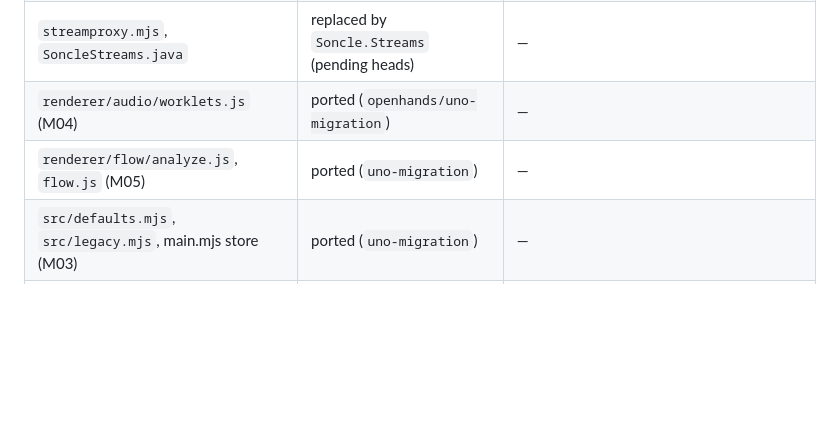
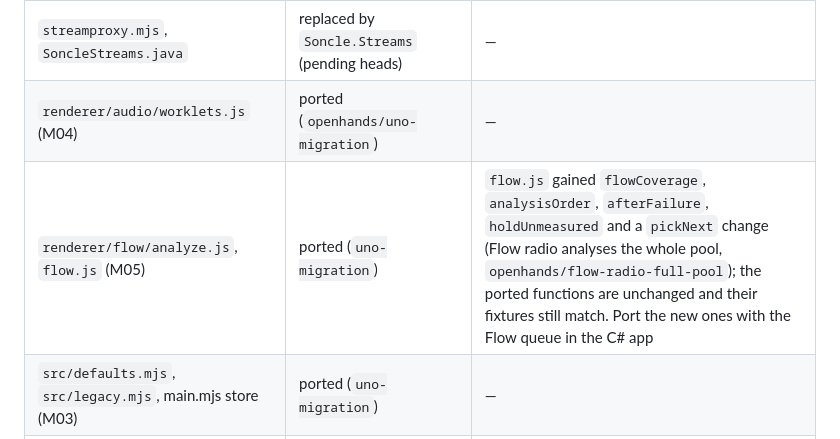
Before and after one commit to minuda2009/Soncle-music, a Markdown page: docs/WINUI_PLAN.md, the part around the change. Drawn GitHub-style; blank space fills up the shorter version.

Commit message:
Ledger: Flow radio full-pool functions are new in flow.js, port to follow
Co-Authored-By: Claude Sonnet 5.5 <noreply@anthropic.com>
Claude-Session: https://claude.ai/code/session_014g16EQhY67rA68TyBezF93

```diff
--- a/docs/WINUI_PLAN.md
+++ b/docs/WINUI_PLAN.md
@@ -297,7 +297,7 @@ Its own section markers give the split. Logic goes into view models and services
 | `Soncle.Streams` (M08) | ported (PR #11) | — |
 | `streamproxy.mjs`, `SoncleStreams.java` | replaced by `Soncle.Streams` (pending heads) | — |
 | `renderer/audio/worklets.js` (M04) | ported (`openhands/uno-migration`) | — |
-| `renderer/flow/analyze.js`, `flow.js` (M05) | ported (`uno-migration`) | — |
+| `renderer/flow/analyze.js`, `flow.js` (M05) | ported (`uno-migration`) | `flow.js` gained `flowCoverage`, `analysisOrder`, `afterFailure`, `holdUnmeasured` and a `pickNext` change (Flow radio analyses the whole pool, `openhands/flow-radio-full-pool`); the ported functions are unchanged and their fixtures still match. Port the new ones with the Flow queue in the C# app |
 | `src/defaults.mjs`, `src/legacy.mjs`, main.mjs store (M03) | ported (`uno-migration`) | — |
 | `renderer/devices.js` (M09c) | ported (`uno-migration`) | `androidOutputLabel` added after the port (new function; ported part unchanged, fixtures still match) — port it with the Android head |
 | `src/autoeq.mjs` (M09a) | ported (`uno-migration`) | — |
```
